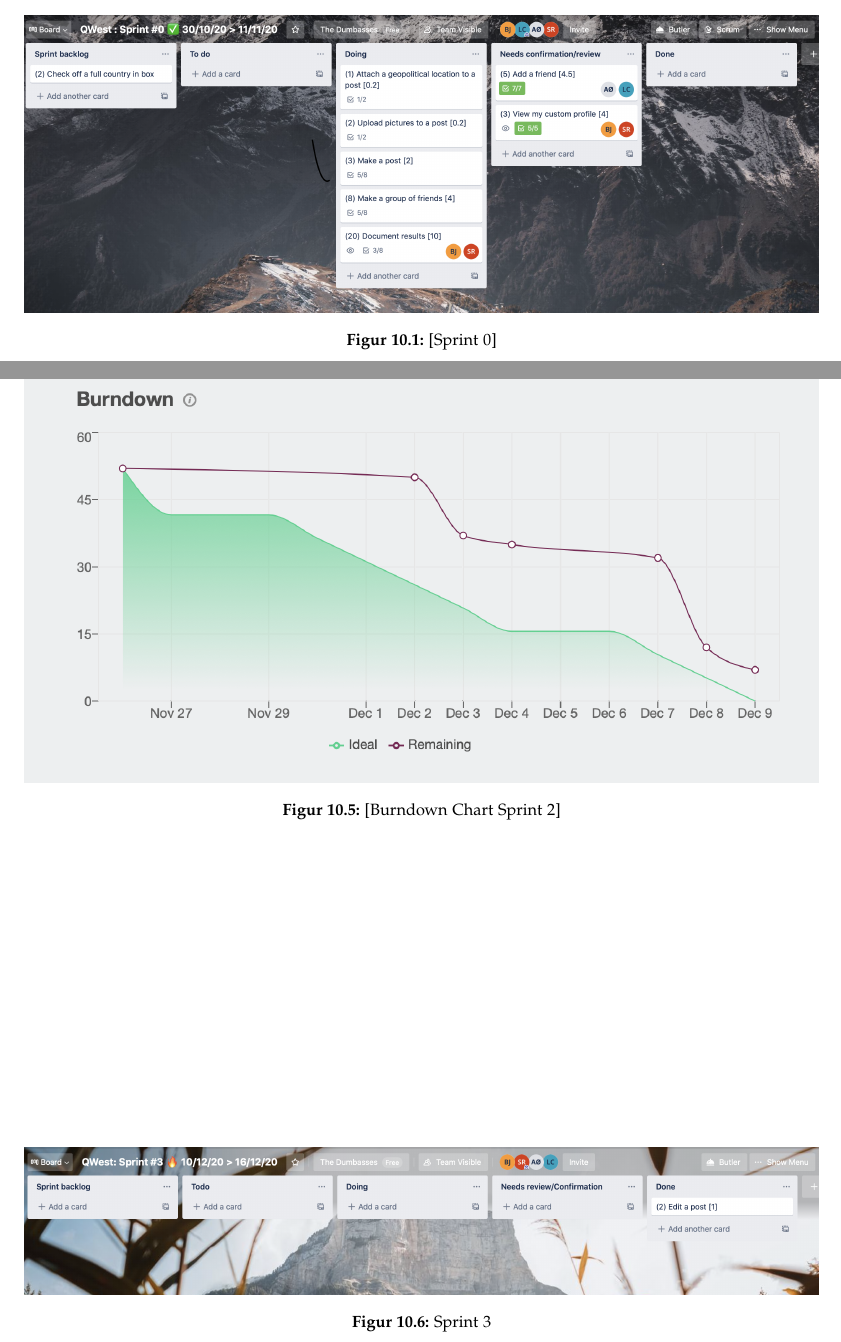
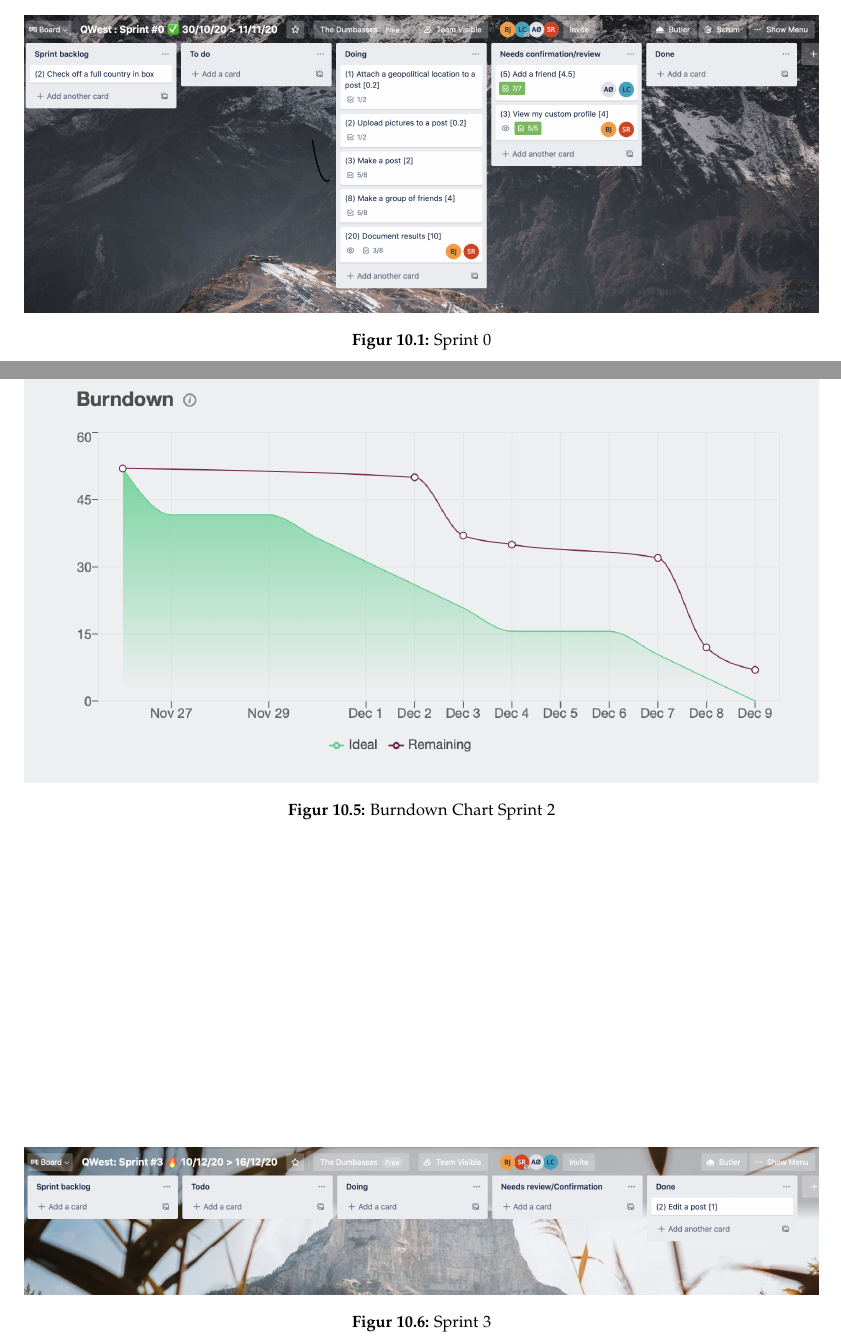
Before and after one commit to cramt/QWest-sysdev-report, a LaTeX thesis (small_master.tex, which reads sections/Appendix.tex): two parts of pages 28 and 31 of 31, joined at a grey line, cut so that both start at the same text. Compiled offline with pdfLaTeX.

Commit message:
fixed appendicies

```diff
--- a/sections/Appendix.tex
+++ b/sections/Appendix.tex
@@ -3,5 +3,4 @@
 %Insert figures
 \begin{figure}
     \includegraphics[width=\linewidth]{figures/Sprint 0.png}
-    \caption{[Sprint 0]}
-    \label{fig:[Sp0]}
+    \caption{Sprint 0}
@@ -29,16 +28,17 @@
-    \label{fig:[Sp2]}
+    \caption{Sprint 2}
+    \label{fig:Sp2}
 \end{figure}
 
 
 
 \begin{figure}
     \includegraphics[width=\linewidth]{figures/Sprint 2 Burndown.png}
-    \caption{[Burndown Chart Sprint 2]}
-    \label{fig:[Bc2]}
+    \caption{Burndown Chart Sprint 2}
+    \label{fig:Bc2}
 \end{figure}
 
 \begin{figure}
     \includegraphics[width=\linewidth]{figures/Sprint 3 .png}
     \caption{{Sprint 3}}
-    \label{fig:[Sp3]}
+    \label{fig:Sp3}
 \end{figure}
```
Also changed, not shown: sections/Appendix.tex (10 more changed lines).
